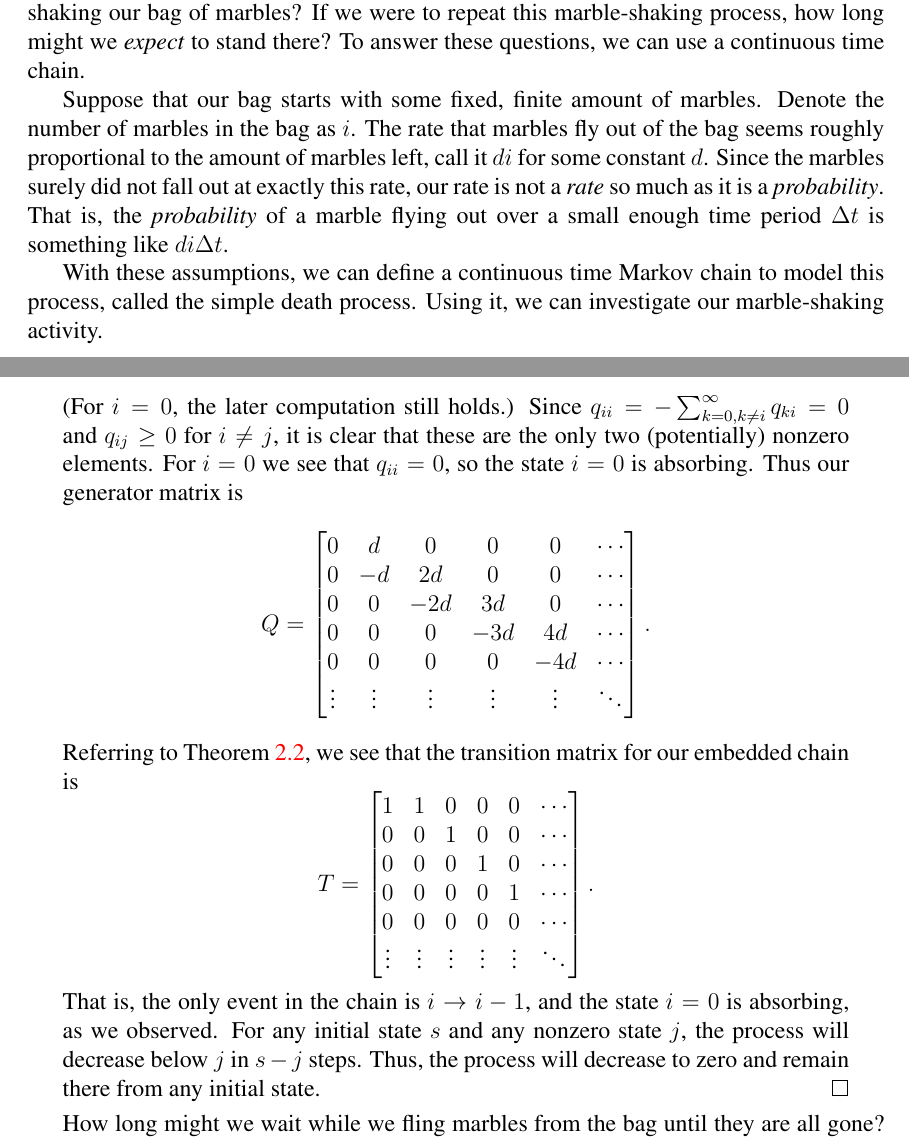
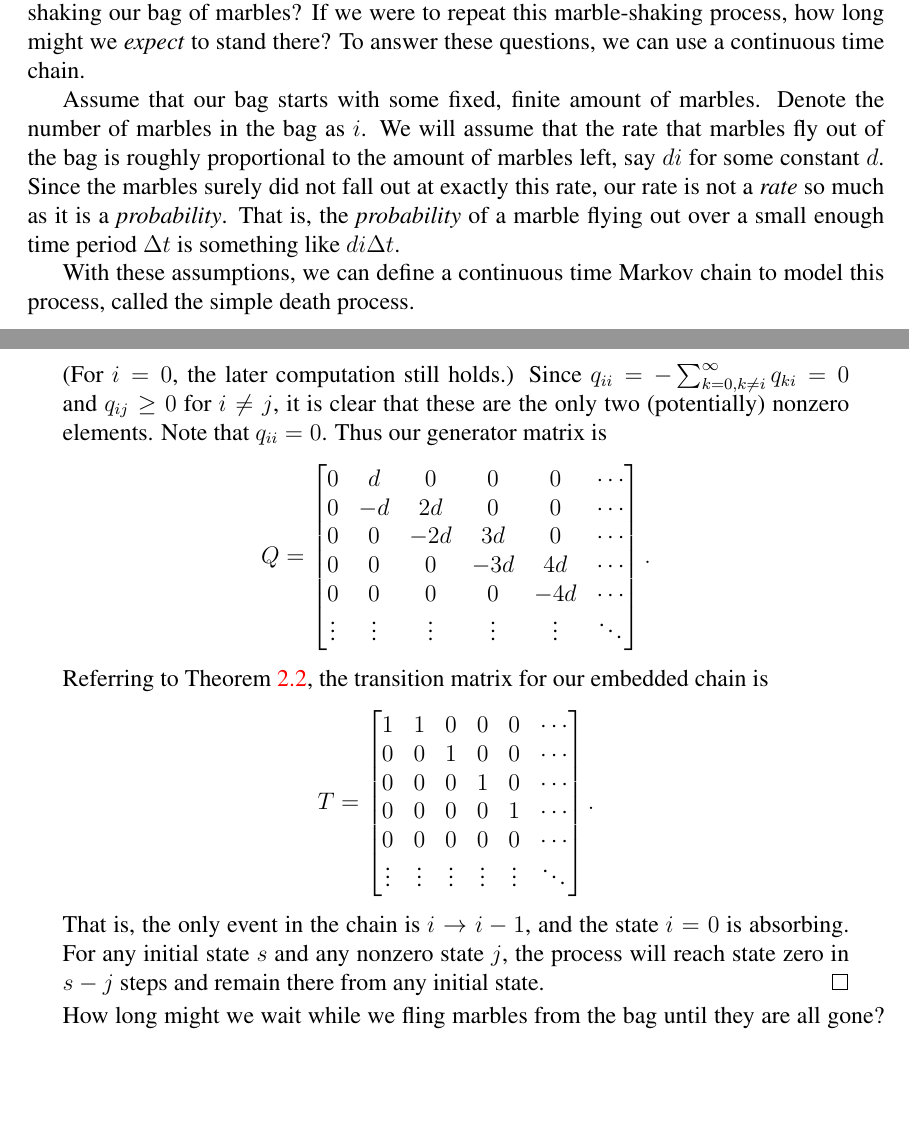
Before and after one commit to rwbogl/cmc, a LaTeX document (paper.tex): two parts of pages 6 and 8 of 14, joined at a grey line, cut so that both start at the same text, the shorter picture padded with empty space. Compiled offline with pdfLaTeX.

Commit message:
Tidy up sentences, LaTeX in Simple Death section

```diff
--- a/paper.tex
+++ b/paper.tex
@@ -334,17 +334,16 @@ standing there shaking our bag of marbles? If we were to repeat this
 marble-shaking process, how long might we \emph{expect} to stand there? To
 answer these questions, we can use a continuous time chain.
 
-Suppose that our bag starts with some fixed, finite amount of marbles. Denote
-the number of marbles in the bag as $i$. The rate that marbles fly out of the
-bag seems roughly proportional to the amount of marbles left, call it $di$ for
-some constant $d$. Since the marbles surely did not fall out at exactly this
-rate, our rate is not a \emph{rate} so much as it is a \emph{probability}.
-That is, the \emph{probability} of a marble flying out over a small enough time
-period $\Delta t$ is something like $di \Delta t$.
+Assume that our bag starts with some fixed, finite amount of marbles. Denote
+the number of marbles in the bag as $i$. We will assume that the rate that
+marbles fly out of the bag is roughly proportional to the amount of marbles
+left, say $di$ for some constant $d$. Since the marbles surely did not fall out
+at exactly this rate, our rate is not a \emph{rate} so much as it is a
+\emph{probability}.  That is, the \emph{probability} of a marble flying out
+over a small enough time period $\Delta t$ is something like $di \Delta t$.
 
 With these assumptions, we can define a continuous time Markov chain to model
-this process, called the simple death process. Using it, we can investigate our
-marble-shaking activity.
+this process, called the simple death process.
 
 \begin{defn}[Simple Death Process]
 The \emph{simple death process} is a continuous time Markov chain on the state
@@ -415,9 +418,10 @@ following computations yield
 \end{align*}
 (For $i = 0$, the later computation still holds.) Since $q_{ii} = -\sum_{k = 0,
 k \neq i}^\infty q_{ki} = 0$ and $q_{ij} \geq 0$ for $i \neq j$, it is clear
-that these are the only two (potentially) nonzero elements. For $i = 0$ we see
-that $q_{ii} = 0$, so the state $i = 0$ is absorbing. Thus our generator matrix
-is \[ Q =
+that these are the only two (potentially) nonzero elements. Note that $q_{ii} =
+0$. Thus our generator matrix is
+\begin{equation*}
+    Q =
     \begin{bmatrix}
         0 & d & 0 & 0 & 0 & \cdots \\
         0 & -d & 2d & 0 & 0 & \cdots \\
@@ -426,10 +430,10 @@ is \[ Q =
         0 & 0 & 0 & 0 & -4d & \cdots \\
         \vdots & \vdots & \vdots & \vdots & \vdots & \ddots \\
     \end{bmatrix}.
-\]
-Referring to Theorem~\ref{thm:embedded-transition-matrix}, we see that the
-transition matrix for our embedded chain is
-\[
+\end{equation*}
+Referring to Theorem~\ref{thm:embedded-transition-matrix}, the transition
+matrix for our embedded chain is
+\begin{equation*}
     T =
     \begin{bmatrix}
         1 & 1 & 0 & 0 & 0 & \cdots \\
@@ -439,11 +443,10 @@ transition matrix for our embedded chain is
         0 & 0 & 0 & 0 & 0 & \cdots \\
         \vdots & \vdots & \vdots & \vdots & \vdots & \ddots \\
     \end{bmatrix}.
-\]
+\end{equation*}
 That is, the only event in the chain is $i \to i - 1$, and the state $i = 0$ is
-absorbing, as we observed. For any initial state $s$ and any nonzero state $j$,
-the process will decrease below $j$ in $s - j$ steps. Thus, the process will
-decrease to zero and remain there from any initial state.
+absorbing. For any initial state $s$ and any nonzero state $j$, the process
+will reach state zero in $s - j$ steps and remain there from any initial state.
 \end{proof}
 
 How long might we wait while we fling marbles from the bag until they are all
```
Also changed, not shown: paper.tex (32 more changed lines).
